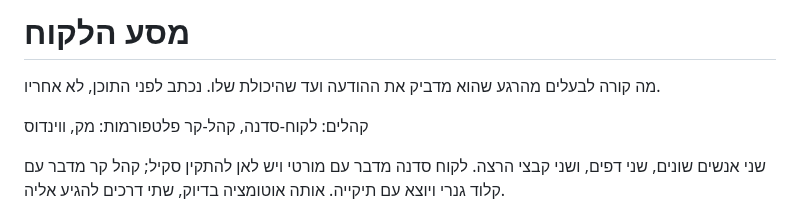
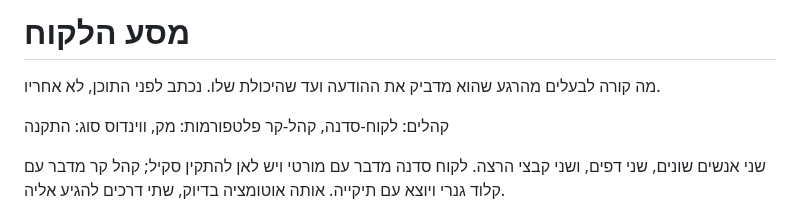
Before and after one commit to themakers-y-d/makers-bonuses, a Markdown page: ig-dm-automation/JOURNEY.md, the part around the change. GitHub-like rendering.

```diff
--- a/ig-dm-automation/JOURNEY.md
+++ b/ig-dm-automation/JOURNEY.md
@@ -6,6 +6,7 @@
 
 קהלים: לקוח-סדנה, קהל-קר
 פלטפורמות: מק, ווינדוס
+סוג: התקנה
 
 שני אנשים שונים, שני דפים, ושני קבצי הרצה. לקוח סדנה מדבר עם מורטי ויש לאן להתקין סקיל; קהל קר מדבר עם קלוד גנרי ויוצא עם תיקייה. אותה אוטומציה בדיוק, שתי דרכים להגיע אליה.
 
```
Also changed, not shown: guide-maker/JOURNEY.md (+1 -0 lines).
